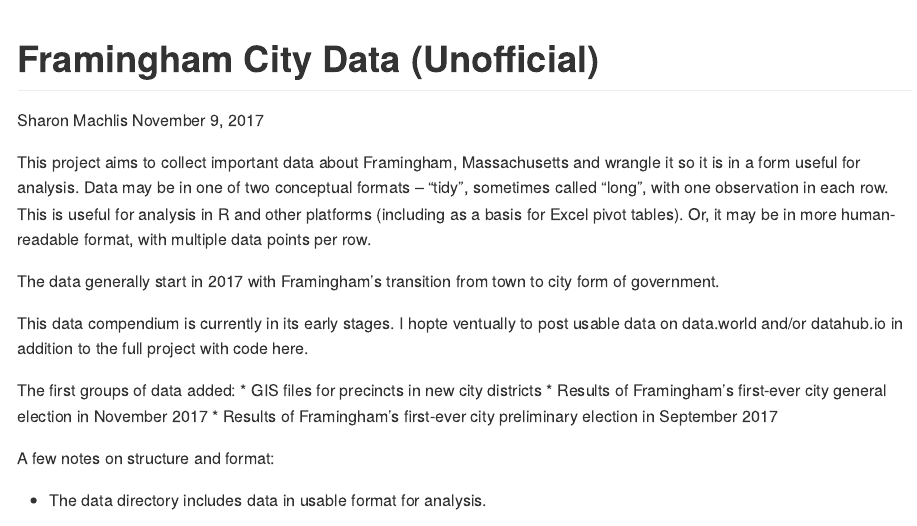
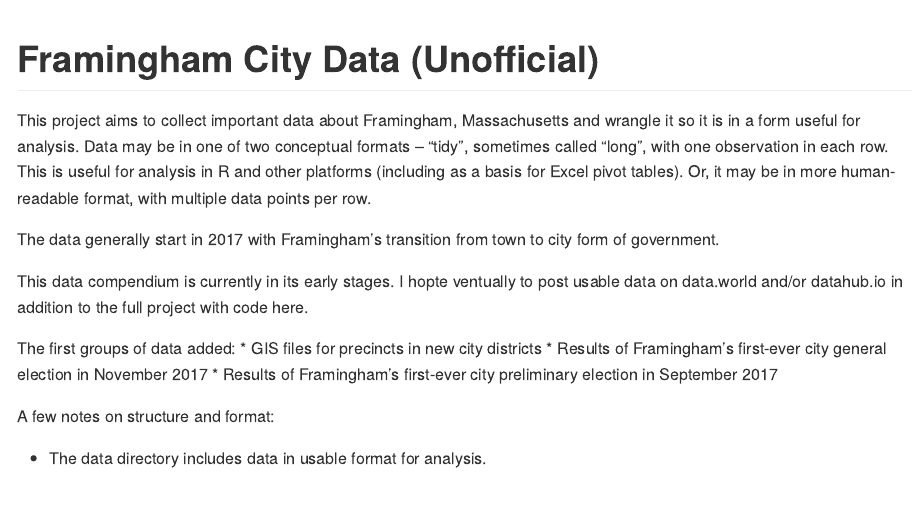
Before and after one commit to smach/Framingham-City-Data, an R Markdown document (README.Rmd): the page in a window 1100 px wide, from its top. The pictures show the output file README.md that the author committed with the source, drawn offline in the style of GitHub.

Commit message:
Tweaked for GitHub display

```diff
--- a/README.Rmd
+++ b/README.Rmd
@@ -1,7 +1,5 @@
 ---
 title: "Framingham City Data (Unofficial)"
-author: "Sharon Machlis"
-date: "November 9, 2017"
 output: rmarkdown::github_document
 ---
 
```
Also changed, not shown: README.md.
